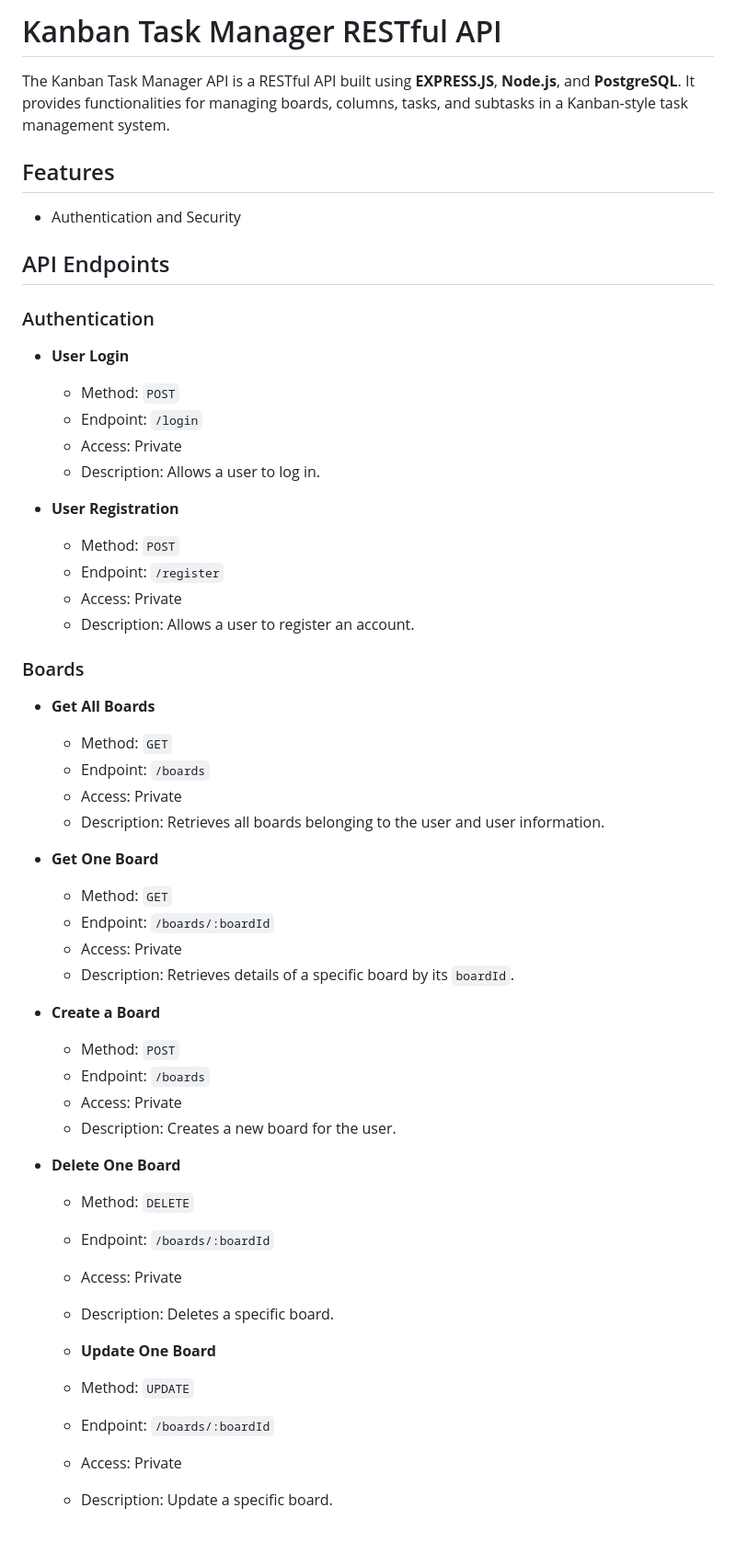
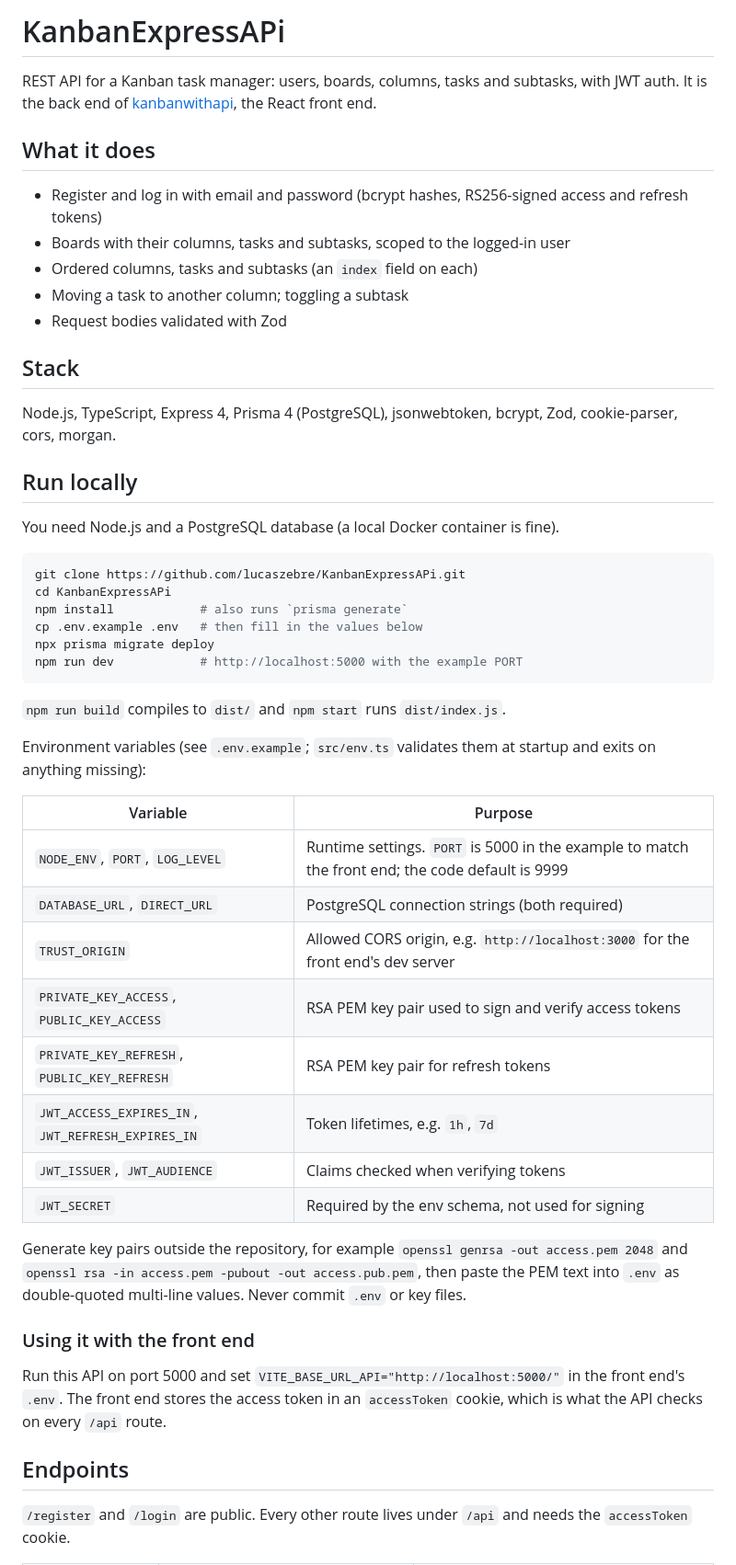
Before and after one commit to lucaszebre/KanbanExpressAPi, a Markdown page: README.md, the part around one of its changes. Shown at 92% size. Rendered like a GitHub page; blank space fills up the shorter version.

````diff
--- a/README.md
+++ b/README.md
@@ -1,59 +1,54 @@
-# Kanban Task Manager RESTful API
+# KanbanExpressAPi
 
-The Kanban Task Manager API is a RESTful API built using **EXPRESS.JS**, **Node.js**, and **PostgreSQL**. It provides functionalities for managing boards, columns, tasks, and subtasks in a Kanban-style task management system.
+REST API for a Kanban task manager: users, boards, columns, tasks and subtasks, with JWT auth. It is the back end of [kanbanwithapi](https://github.com/lucaszebre/kanbanwithapi), the React front end.
 
-## Features
+## What it does
 
-- Authentication and Security
+- Register and log in with email and password (bcrypt hashes, RS256-signed access and refresh tokens)
+- Boards with their columns, tasks and subtasks, scoped to the logged-in user
+- Ordered columns, tasks and subtasks (an `index` field on each)
+- Moving a task to another column; toggling a subtask
+- Request bodies validated with Zod
 
-## API Endpoints
+## Stack
 
-### Authentication
+Node.js, TypeScript, Express 4, Prisma 4 (PostgreSQL), jsonwebtoken, bcrypt, Zod, cookie-parser, cors, morgan.
 
-- **User Login**
-  - Method: `POST`
-  - Endpoint: `/login`
-  - Access: Private
-  - Description: Allows a user to log in.
+## Run locally
 
-- **User Registration**
-  - Method: `POST`
-  - Endpoint: `/register`
-  - Access: Private
-  - Description: Allows a user to register an account.
+You need Node.js and a PostgreSQL database (a local Docker container is fine).
 
+```bash
+git clone https://github.com/lucaszebre/KanbanExpressAPi.git
+cd KanbanExpressAPi
+npm install            # also runs `prisma generate`
+cp .env.example .env   # then fill in the values below
+npx prisma migrate deploy
+npm run dev            # http://localhost:5000 with the example PORT
+```
 
+`npm run build` compiles to `dist/` and `npm start` runs `dist/index.js`.
 
+Environment variables (see `.env.example`; `src/env.ts` validates them at startup and exits on anything missing):
 
-### Boards
+| Variable | Purpose |
+| --- | --- |
+| `NODE_ENV`, `PORT`, `LOG_LEVEL` | Runtime settings. `PORT` is 5000 in the example to match the front end; the code default is 9999 |
+| `DATABASE_URL`, `DIRECT_URL` | PostgreSQL connection strings (both required) |
+| `TRUST_ORIGIN` | Allowed CORS origin, e.g. `http://localhost:3000` for the front end's dev server |
+| `PRIVATE_KEY_ACCESS`, `PUBLIC_KEY_ACCESS` | RSA PEM key pair used to sign and verify access tokens |
+| `PRIVATE_KEY_REFRESH`, `PUBLIC_KEY_REFRESH` | RSA PEM key pair for refresh tokens |
+| `JWT_ACCESS_EXPIRES_IN`, `JWT_REFRESH_EXPIRES_IN` | Token lifetimes, e.g. `1h`, `7d` |
+| `JWT_ISSUER`, `JWT_AUDIENCE` | Claims checked when verifying tokens |
+| `JWT_SECRET` | Required by the env schema, not used for signing |
 
-- **Get All Boards**
-  - Method: `GET`
-  - Endpoint: `/boards`
-  - Access: Private
-  - Description: Retrieves all boards belonging to the user and user information.
+Generate key pairs outside the repository, for example `openssl genrsa -out access.pem 2048` and `openssl rsa -in access.pem -pubout -out access.pub.pem`, then paste the PEM text into `.env` as double-quoted multi-line values. Never commit `.env` or key files.
 
-- **Get One Board**
-  - Method: `GET`
-  - Endpoint: `/boards/:boardId`
-  - Access: Private
-  - Description: Retrieves details of a specific board by its `boardId`.
+### Using it with the front end
 
-- **Create a Board**
-  - Method: `POST`
-  - Endpoint: `/boards`
-  - Access: Private
-  - Description: Creates a new board for the user.
+Run this API on port 5000 and set `VITE_BASE_URL_API="http://localhost:5000/"` in the front end's `.env`. The front end stores the access token in an `accessToken` cookie, which is what the API checks on every `/api` route.
 
-- **Delete One Board**
-  - Method: `DELETE`
-  - Endpoint: `/boards/:boardId`
-  - Access: Private
-  - Description: Deletes a specific board.
+## Endpoints
 
-  - **Update One Board**
-  - Method: `UPDATE`
-  - Endpoint: `/boards/:boardId`
-  - Access: Private
-  - Description: Update a specific board.
+`/register` and `/login` are public. Every other route lives under `/api` and needs the `accessToken` cookie.
 
````
Also changed, not shown: other parts of README.md (+20 -83 lines).
